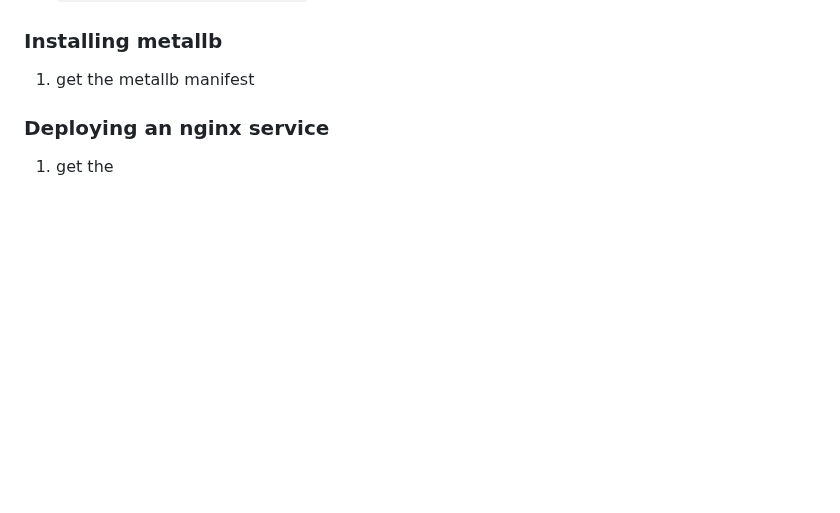
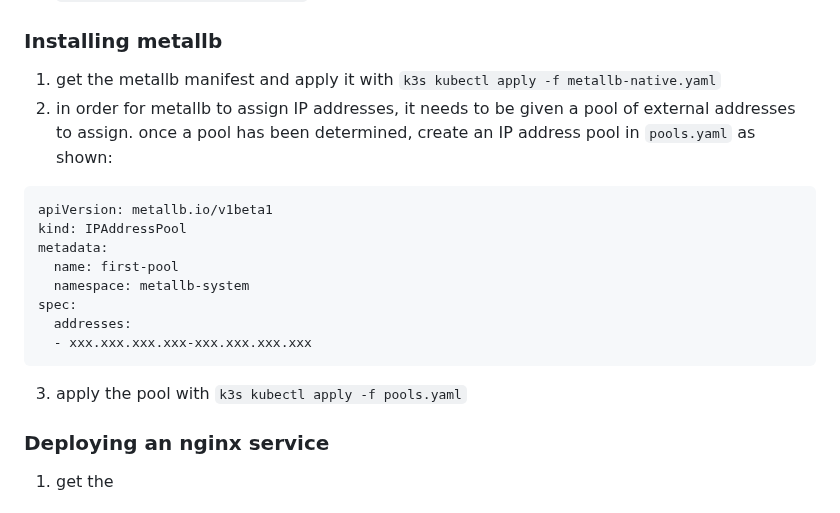
Before and after one commit to bbaum11/internship2025_stuff, a Markdown page: airgap_deployment/airgap_deployment.md, the part around the change. Drawn GitHub-style; blank space fills up the shorter version.

````diff
--- a/airgap_deployment/airgap_deployment.md
+++ b/airgap_deployment/airgap_deployment.md
@@ -79,7 +79,19 @@ ip route add default via xxx.xxx.xxx.255 dev dummy0 metric 1000
 `k3s kubectl apply -f canal.yaml`
 
 ### Installing metallb
-1. get the metallb manifest
+1. get the metallb manifest and apply it with `k3s kubectl apply -f metallb-native.yaml`
+2. in order for metallb to assign IP addresses, it needs to be given a pool of external addresses to assign. once a pool has been determined, create an IP address pool in `pools.yaml` as shown:
+```
+apiVersion: metallb.io/v1beta1
+kind: IPAddressPool
+metadata:
+  name: first-pool
+  namespace: metallb-system
+spec:
+  addresses:
+  - xxx.xxx.xxx.xxx-xxx.xxx.xxx.xxx
+```
+3. apply the pool with `k3s kubectl apply -f pools.yaml`
 
 ### Deploying an nginx service
 1. get the
````
